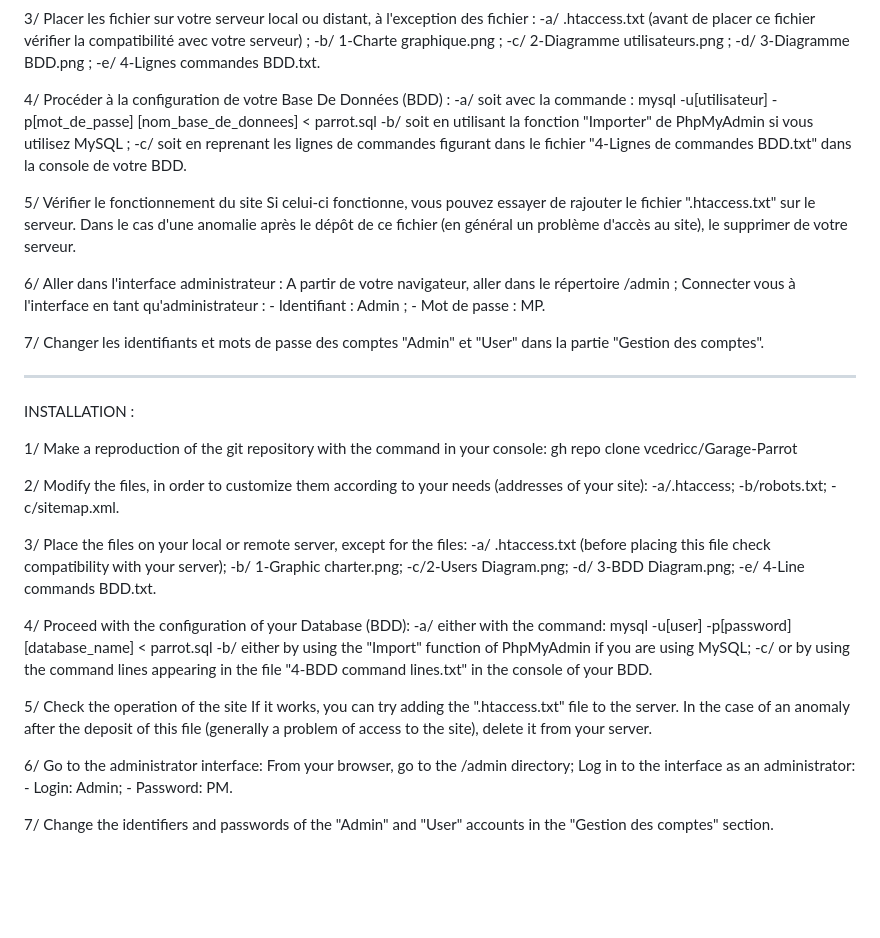
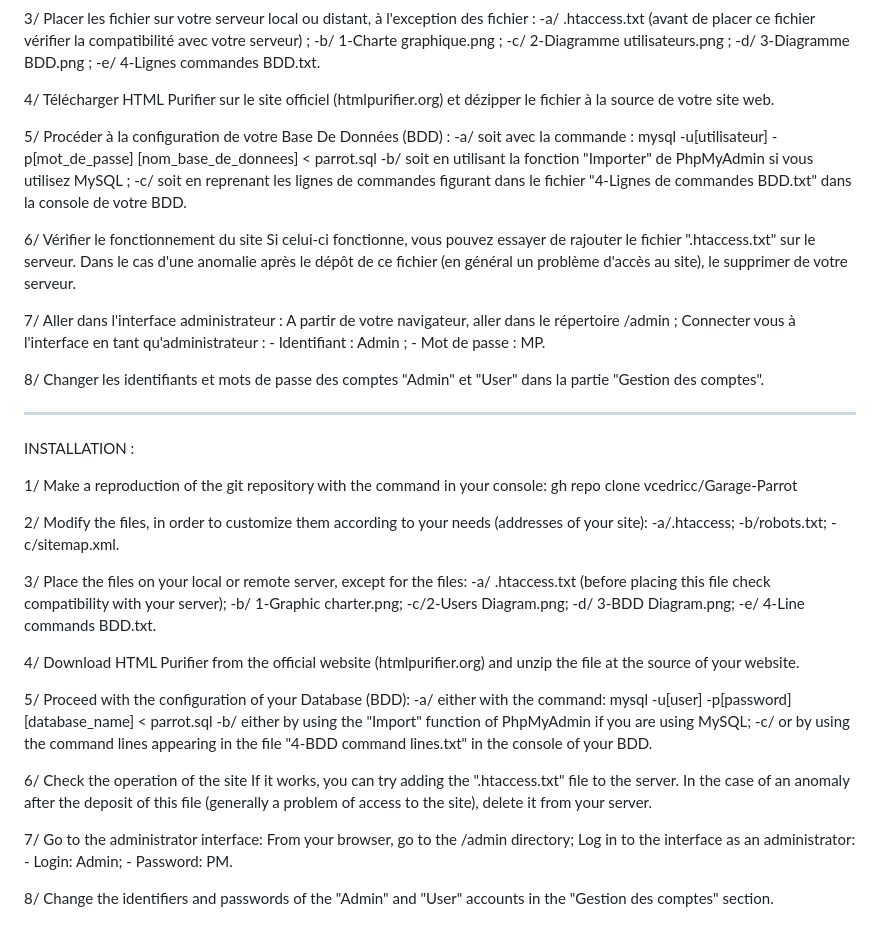
Before and after one commit to vcedricc/Garage-Parrot, a Markdown page: README.md, the part around the change. Rendered like a GitHub page; blank space fills up the shorter version.

Commit message:
Update README.md
Add HTML Purifier

```diff
--- a/README.md
+++ b/README.md
@@ -17,23 +17,25 @@ INSTALLATION :
   -d/ 3-Diagramme BDD.png ;
   -e/ 4-Lignes commandes BDD.txt.
 
-4/ Procéder à la configuration de votre Base De Données (BDD)  :
+4/ Télécharger HTML Purifier sur le site officiel (htmlpurifier.org) et dézipper le fichier à la source de votre site web.
+
+5/ Procéder à la configuration de votre Base De Données (BDD)  :
   -a/ soit avec la commande :
   mysql -u[utilisateur] -p[mot_de_passe] [nom_base_de_donnees] < parrot.sql
   -b/ soit en utilisant la fonction "Importer" de PhpMyAdmin si vous utilisez MySQL ;
   -c/ soit en reprenant les lignes de commandes figurant dans le fichier "4-Lignes de commandes BDD.txt" dans la console de votre BDD.
 
-5/ Vérifier le fonctionnement du site
+6/ Vérifier le fonctionnement du site
   Si celui-ci fonctionne, vous pouvez essayer de rajouter le fichier ".htaccess.txt" sur le serveur.
   Dans le cas d'une anomalie après le dépôt de ce fichier (en général un problème d'accès au site), le supprimer de votre serveur.
 
-6/ Aller dans l'interface administrateur :
+7/ Aller dans l'interface administrateur :
   A partir de votre navigateur, aller dans le répertoire /admin ;
   Connecter vous à l'interface en tant qu'administrateur :
     - Identifiant : Admin ;
     - Mot de passe : MP.
 
-7/ Changer les identifiants et mots de passe des comptes "Admin" et "User" dans la partie "Gestion des comptes".
+8/ Changer les identifiants et mots de passe des comptes "Admin" et "User" dans la partie "Gestion des comptes".
 
 -------------------------------------------------------------------------------------------------------------------
 
@@ -54,20 +56,22 @@ INSTALLATION :
   -d/ 3-BDD Diagram.png;
   -e/ 4-Line commands BDD.txt.
 
-4/ Proceed with the configuration of your Database (BDD):
+4/ Download HTML Purifier from the official website (htmlpurifier.org) and unzip the file at the source of your website.
+
+5/ Proceed with the configuration of your Database (BDD):
   -a/ either with the command:
   mysql -u[user] -p[password] [database_name] < parrot.sql
   -b/ either by using the "Import" function of PhpMyAdmin if you are using MySQL;
   -c/ or by using the command lines appearing in the file "4-BDD command lines.txt" in the console of your BDD.
 
-5/ Check the operation of the site
+6/ Check the operation of the site
   If it works, you can try adding the ".htaccess.txt" file to the server.
   In the case of an anomaly after the deposit of this file (generally a problem of access to the site), delete it from your server.
 
-6/ Go to the administrator interface:
+7/ Go to the administrator interface:
   From your browser, go to the /admin directory;
   Log in to the interface as an administrator:
     - Login: Admin;
     - Password: PM.
 
-7/ Change the identifiers and passwords of the "Admin" and "User" accounts in the "Gestion des comptes" section.
+8/ Change the identifiers and passwords of the "Admin" and "User" accounts in the "Gestion des comptes" section.
```
